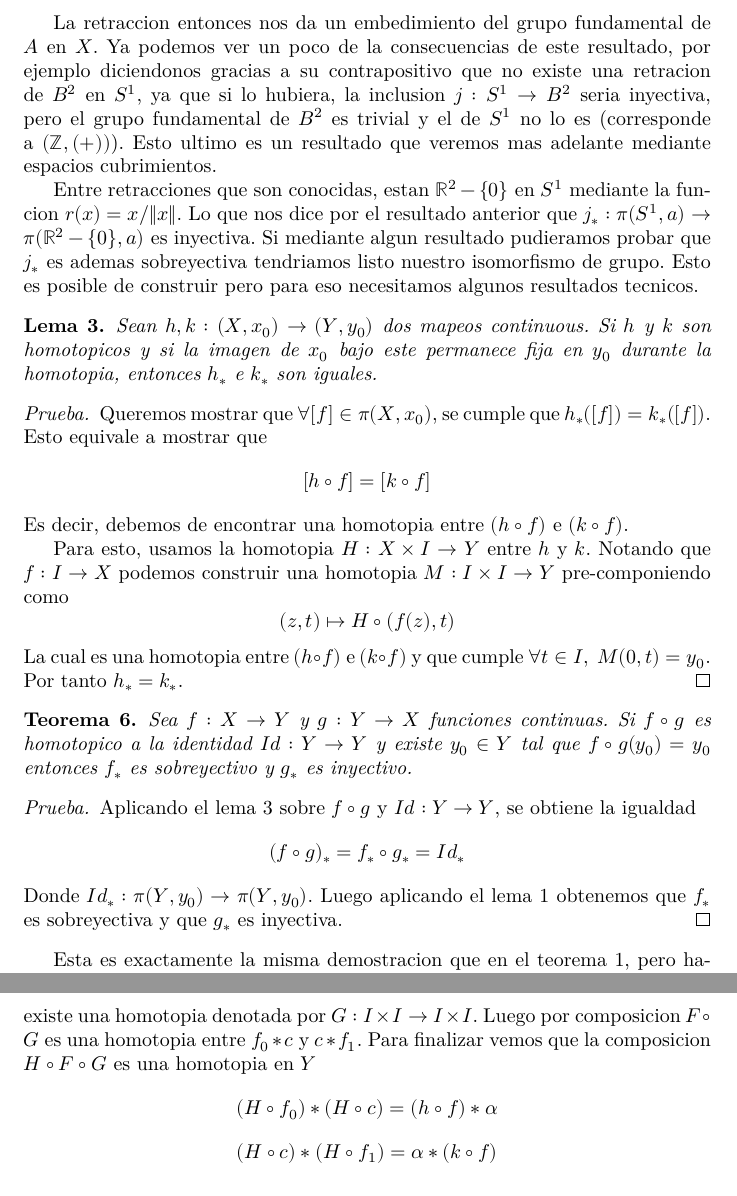
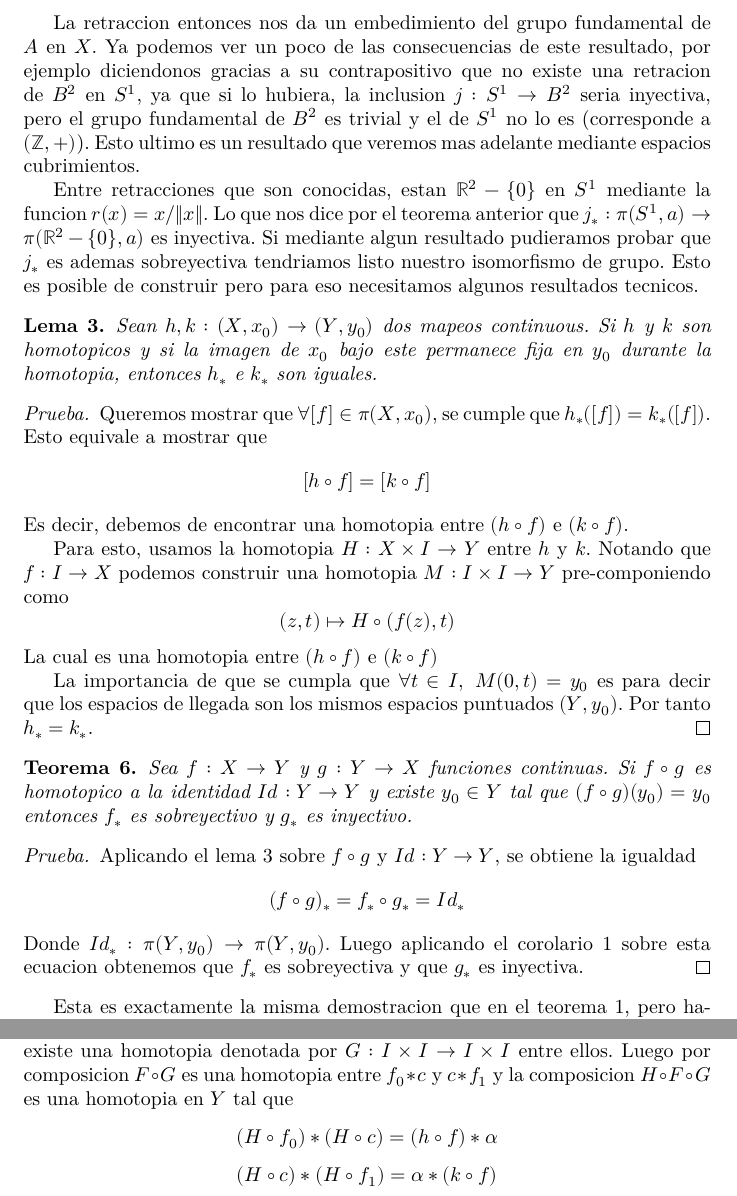
Before and after one commit to RubenAstudillo/presentacion, a LaTeX thesis (tesis/main.tex, which reads tesis/categoria_homotopica.tex): two parts of pages 14 and 17 of 25 before the commit and two parts of pages 14 and 16 of 25 after it, joined at a grey line, cut so that both start at the same text. Compiled offline with XeLaTeX.

Commit message:
correcion final de cambio lema a corolario

```diff
--- a/tesis/categoria_homotopica.tex
+++ b/tesis/categoria_homotopica.tex
@@ -73,20 +73,20 @@ X\) induce un homomorfismo de grupos fundamentales \(j_{*} : \pi(A, a)
   es una sobreyeccion y que \(j_{*}\) es inyectiva.
 \end{proof}
 La retraccion entonces nos da un embedimiento del grupo fundamental de
-\( A \) en \(X\). Ya podemos ver un poco de la consecuencias de este
+\( A \) en \(X\). Ya podemos ver un poco de las consecuencias de este
 resultado, por ejemplo diciendonos gracias a su contrapositivo que no
 existe una retracion de \(B^2\) en \(S^1\), ya que si lo hubiera, la
 inclusion \(j : S^1 \to B^2\) seria inyectiva, pero el grupo fundamental
 de \(B^2\) es trivial y el de \(S^1\) no lo es (corresponde a \((\mathbb
-Z, (+))\)). Esto ultimo es un resultado que veremos mas adelante mediante
-espacios cubrimientos.
+Z, +)\)). Esto ultimo es un resultado que veremos mas adelante
+mediante espacios cubrimientos.
 
 Entre retracciones que son conocidas, estan \(\mathbb R ^2 - \{0\}\) en
 \(S^1\) mediante la funcion \(r (x) = x / \lVert x \rVert \). Lo que nos
-dice por el resultado anterior que \(j_{*} : \pi (S^1, a) \to \pi
-(\mathbb R ^2 - \{0\}, a)\) es inyectiva. Si mediante algun resultado
-pudieramos probar que \(j_{*}\) es ademas sobreyectiva tendriamos listo
-nuestro isomorfismo de grupo. Esto es posible de construir pero para eso
+dice por el teorema anterior que \(j_{*} : \pi (S^1, a) \to \pi (\mathbb
+R ^2 - \{0\}, a)\) es inyectiva. Si mediante algun resultado pudieramos
+probar que \(j_{*}\) es ademas sobreyectiva tendriamos listo nuestro
+isomorfismo de grupo. Esto es posible de construir pero para eso
 necesitamos algunos resultados tecnicos.
 
 \begin{lema} \label{lem:homotopic-inducing}
@@ -108,22 +108,25 @@ necesitamos algunos resultados tecnicos.
   \(k\). Notando que \(f : I \to X\) podemos construir una homotopia \(M
   : I \times I \to Y \) pre-componiendo como
   \[ (z, t) \mapsto H \circ (f(z), t) \]
-  La cual es una homotopia entre \((h \circ f)\) e \((k \circ f)\) y que
-  cumple \( \forall t \in I,\ M (0, t) = y_0\). Por tanto \(h_* = k_*\).
+  La cual es una homotopia entre \((h \circ f)\) e \((k \circ f)\)
+
+  La importancia de que se cumpla que \( \forall t \in I,\ M (0, t) =
+  y_0\) es para decir que los espacios de llegada son los mismos
+  espacios puntuados \((Y,y_0)\). Por tanto \(h_* = k_*\).
 \end{proof}
 \begin{teorema} \label{thm:comp-identidad-homotopia}
   Sea \(f : X \to Y\) y \(g : Y \to X\) funciones continuas. Si \(f
   \circ g\) es homotopico a la identidad \( Id : Y \to Y\) y existe
-  \(y_0 \in Y\) tal que \( f \circ g (y_0) = y_0 \) entonces
+  \(y_0 \in Y\) tal que \( (f \circ g ) (y_0) = y_0 \) entonces
   \(f_*\) es sobreyectivo y \(g_*\) es inyectivo.
 \end{teorema}
 \begin{proof}
   Aplicando el lema \ref{lem:homotopic-inducing} sobre \(f \circ g \) y
   \( Id : Y \to Y\), se obtiene la igualdad
   \[ (f \circ g)_{*} = f_* \circ g_* = Id_* \]
-  Donde \(Id_* : \pi (Y, y_0) \to \pi (Y, y_0)\). Luego aplicando el lema
-  \ref{thm:comp-identidad} obtenemos que \(f_*\) es sobreyectiva y que
-  \(g_*\) es inyectiva.
+  Donde \(Id_* : \pi (Y, y_0) \to \pi (Y, y_0)\). Luego aplicando el corolario
+  \ref{thm:comp-identidad} sobre esta ecuacion obtenemos que \(f_*\) es
+  sobreyectiva y que \(g_*\) es inyectiva.
 \end{proof}
 % \begin{proof}
 %   Se procede de manera analoga al teorema \ref{thm:comp-identidad}.
@@ -244,10 +245,10 @@ pero no definicion en la demostracion de el teorema \ref{not:alpha-hat}.
   Notese que los caminos \(\beta_0 * \gamma_1\) y \(\gamma_0 * \beta_1\)
   son los caminos inferior derecho y izquierdo superior del cuadrilatero
   \(I \times I\). Dada la convexidad de este espacio, existe una
-  homotopia denotada por \(G : I \times I \to I \times I \). Luego por
-  composicion \(F \circ G\) es una homotopia entre \(f_0 * c\) y \(c *
-  f_1\). Para finalizar vemos que la composicion \(H \circ F \circ G\)
-  es una homotopia en \(Y\)
+  homotopia denotada por \(G : I \times I \to I \times I \) entre ellos.
+  Luego por composicion \(F \circ G\) es una homotopia entre \(f_0 * c\) y
+  \(c * f_1\) y la composicion \(H \circ F \circ G\) es una homotopia en
+  \(Y\) tal que
   \[ (H \circ f_0) * (H \circ c) = (h \circ f) * \alpha \]
   \[ (H \circ c) * (H \circ f_1) = \alpha * (k \circ f) \]
   Obteniendo asi la homotopia buscada.
```
Also changed, not shown: tesis/categoria_homotopica.tex (41 more changed lines).
